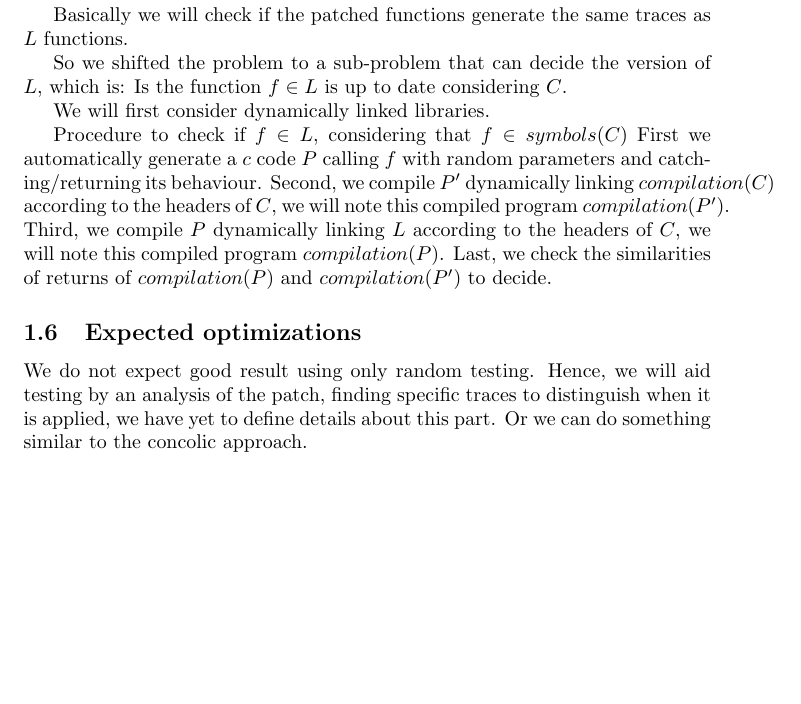
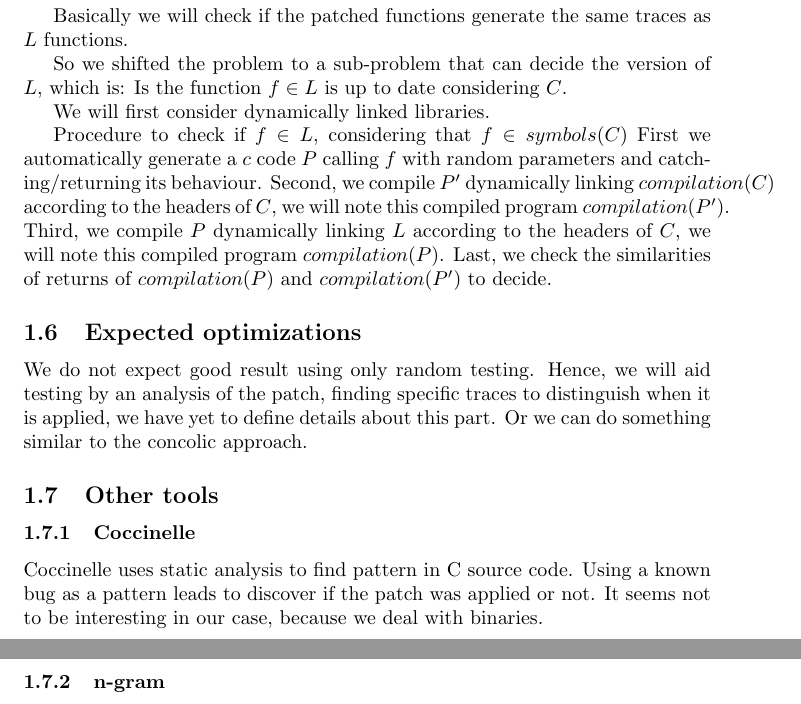
Before and after one commit to Alu89/redoc-qb, a LaTeX document (report/report.tex): part of page 2 of 2 before the commit and two parts of pages 2 and 3 of 3 after it, the two joined at a grey line, cut so that both start at the same text, the shorter picture padded with empty space. Compiled offline with pdfLaTeX.

Commit message:
update report

```diff
--- a/report/report.tex
+++ b/report/report.tex
@@ -121,4 +121,11 @@
     part.
     Or we can do something similar to the concolic approach.
 
+
+    \subsection{Other tools}
+
+		\subsubsection{Coccinelle}
+			Coccinelle uses static analysis to find pattern in C source code. Using a known bug as a pattern leads to discover if the patch was applied or not. It seems not to be interesting in our case, because we deal with binaries.
+		\subsubsection{n-gram}
+
 \end{document}
```
